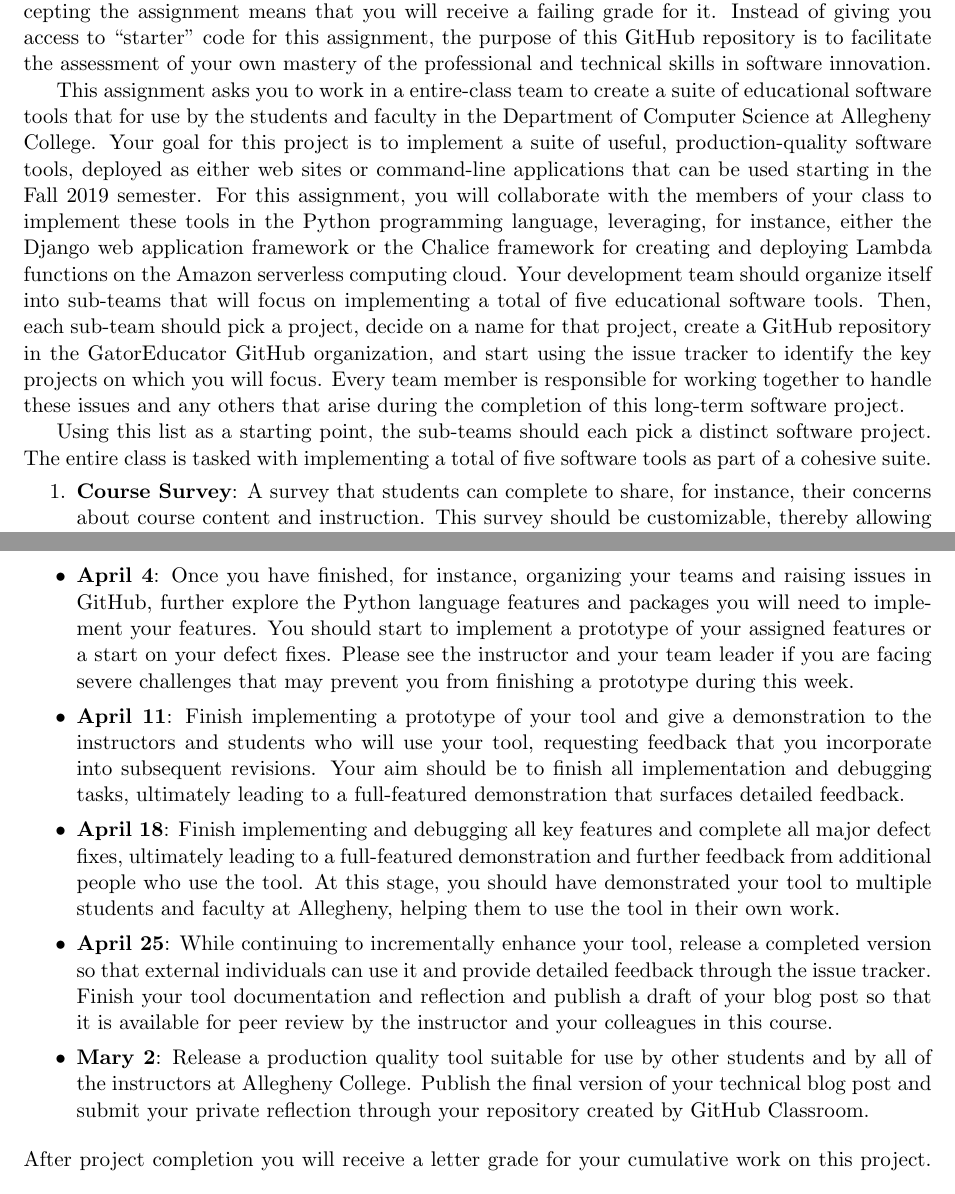
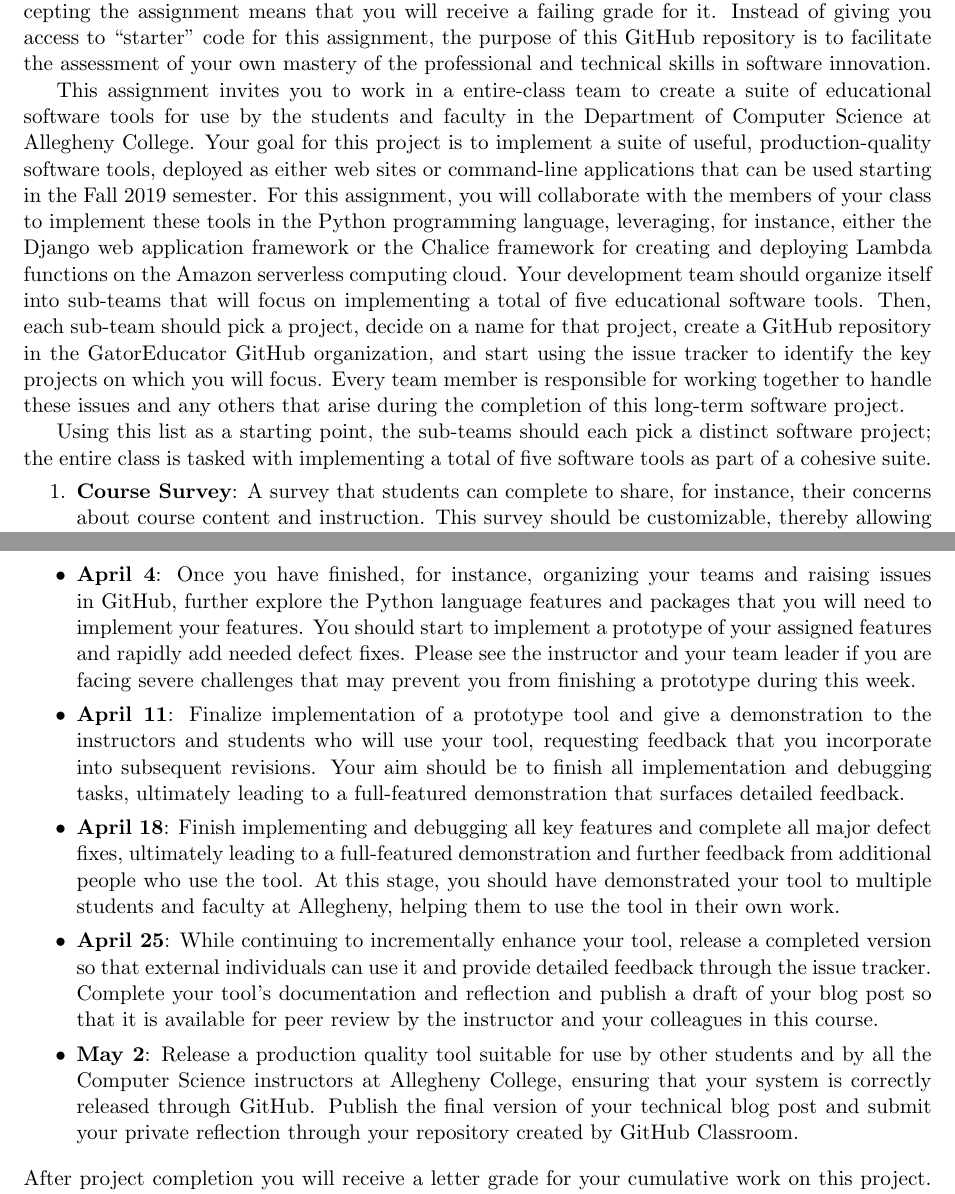
Before and after one commit to Allegheny-Computer-Science-481-S2019/cs481-S2019-sheets, a LaTeX document (lab02/cs481S2019_lab02.tex): two parts of pages 2 and 4 of 4, joined at a grey line, cut so that both start at the same text. Compiled offline with pdfLaTeX.

Commit message:
Finish revisions to the cs481S2019_lab02.

```diff
--- a/lab02/cs481S2019_lab02.tex
+++ b/lab02/cs481S2019_lab02.tex
@@ -240,12 +240,12 @@ mastery of the professional and technical skills in software innovation.
 
 % Details of what students must complete
 
-This assignment asks you to work in a entire-class team to create a suite of
-educational software tools that for use by the students and faculty in the
-Department of Computer Science at Allegheny College. Your goal for this project
-is to implement a suite of useful, production-quality software tools, deployed
-as either web sites or command-line applications that can be used starting in
-the Fall 2019 semester.
+This assignment invites you to work in a entire-class team to create a suite of
+educational software tools for use by the students and faculty in the Department
+of Computer Science at Allegheny College. Your goal for this project is to
+implement a suite of useful, production-quality software tools, deployed as
+either web sites or command-line applications that can be used starting in the
+Fall 2019 semester.
 %
 For this assignment, you will collaborate with the members of your class to
 implement these tools in the Python programming language, leveraging, for
@@ -264,7 +264,7 @@ Every team member is responsible for working together to handle these issues and
 any others that arise during the completion of this long-term software project.
 
 Using this list as a starting point, the sub-teams should each pick a distinct
-software project. The entire class is tasked with implementing a total of five
+software project; the entire class is tasked with implementing a total of five
 software tools as part of a cohesive suite.
 
 \vspace*{-.1in}
@@ -397,14 +397,14 @@ suggestion for a schedule to complete GatorGrader:
 
   \item {\bf April 4}: Once you have finished, for instance, organizing your
     teams and raising issues in GitHub, further explore the Python language
-    features and packages you will need to implement your features. You should
-    start to implement a prototype of your assigned features or a start on your
-    defect fixes. Please see the instructor and your team leader if you are
-    facing severe challenges that may prevent you from finishing a prototype
-    during this week.
+    features and packages that you will need to implement your features. You
+    should start to implement a prototype of your assigned features and rapidly
+    add needed defect fixes. Please see the instructor and your team leader if
+    you are facing severe challenges that may prevent you from finishing a
+    prototype during this week.
 
-  \item {\bf April 11}: Finish implementing a prototype of your tool and give
-    a demonstration to the instructors and students who will use your tool,
+  \item {\bf April 11}: Finalize implementation of a prototype tool and give a
+    demonstration to the instructors and students who will use your tool,
     requesting feedback that you incorporate into subsequent revisions. Your aim
     should be to finish all implementation and debugging tasks, ultimately
     leading to a full-featured demonstration that surfaces detailed feedback.
@@ -417,15 +417,16 @@ suggestion for a schedule to complete GatorGrader:
 
   \item {\bf April 25}: While continuing to incrementally enhance your tool,
     release a completed version so that external individuals can use it and
-    provide detailed feedback through the issue tracker. Finish your tool
+    provide detailed feedback through the issue tracker. Complete your tool's
     documentation and reflection and publish a draft of your blog post so that
     it is available for peer review by the instructor and your colleagues in
     this course.
 
-  \item {\bf Mary 2}: Release a production quality tool suitable for use by
-    other students and by all of the instructors at Allegheny College. Publish
-    the final version of your technical blog post and submit your private
-    reflection through your repository created by GitHub Classroom.
+  \item {\bf May 2}: Release a production quality tool suitable for use by other
+    students and by all the Computer Science instructors at Allegheny College,
+    ensuring that your system is correctly released through GitHub. Publish the
+    final version of your technical blog post and submit your private reflection
+    through your repository created by GitHub Classroom.
 
 \end{itemize}
 
```
Also changed, not shown: lab02/cs481S2019_lab02.tex (4 more changed lines).
